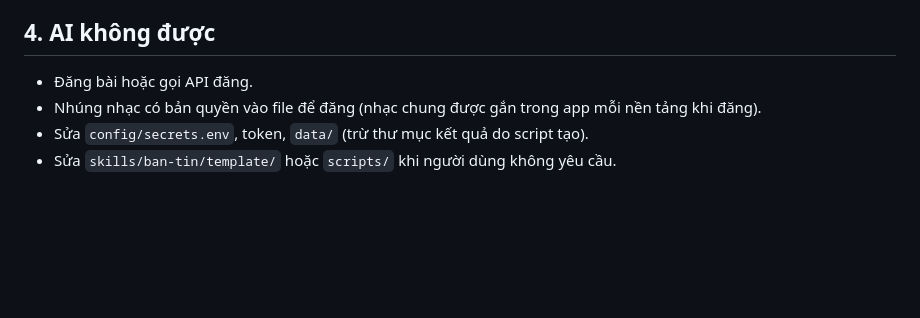
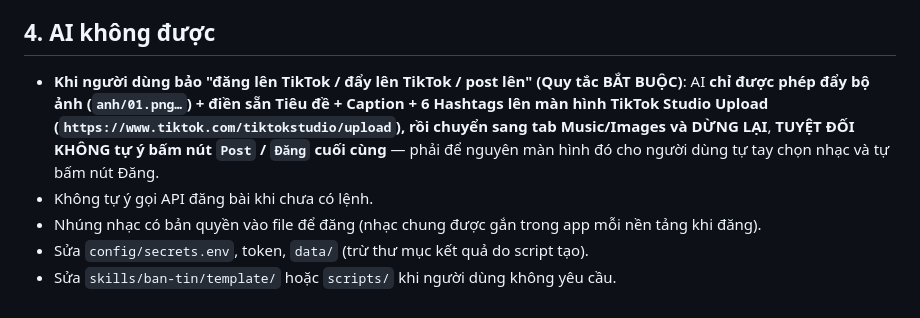
Before and after one commit to rongconn-source/NewsVideo, a Markdown page: AGENTS.md, the part around the change. Drawn GitHub-style; blank space fills up the shorter version.

Commit message:
docs(rules): never auto-click Post on TikTok Studio, only stage photos and caption for user to pick music

```diff
--- a/AGENTS.md
+++ b/AGENTS.md
@@ -56,7 +56,8 @@ Bản tin tức tổng hợp của một khu vực, dạng **ảnh lướt 9:16
 - Địa giới: từ 1/7/2025 nhiều tỉnh đã sáp nhập (vd. Bình Định → Gia Lai; Quy Nhơn nay là các phường thuộc tỉnh Gia Lai). Dùng tên đơn vị hành chính mới như bài báo gốc.
 
 ## 4. AI không được
-- Đăng bài hoặc gọi API đăng.
+- **Khi người dùng bảo "đăng lên TikTok / đẩy lên TikTok / post lên" (Quy tắc BẮT BUỘC)**: AI **chỉ được phép đẩy bộ ảnh (`anh/01.png…`) + điền sẵn Tiêu đề + Caption + 6 Hashtags lên màn hình TikTok Studio Upload (`https://www.tiktok.com/tiktokstudio/upload`), rồi chuyển sang tab Music/Images và DỪNG LẠI**, **TUYỆT ĐỐI KHÔNG tự ý bấm nút `Post` / `Đăng` cuối cùng** — phải để nguyên màn hình đó cho người dùng tự tay chọn nhạc và tự bấm nút Đăng.
+- Không tự ý gọi API đăng bài khi chưa có lệnh.
 - Nhúng nhạc có bản quyền vào file để đăng (nhạc chung được gắn trong app mỗi nền tảng khi đăng).
 - Sửa `config/secrets.env`, token, `data/` (trừ thư mục kết quả do script tạo).
 - Sửa `skills/ban-tin/template/` hoặc `scripts/` khi người dùng không yêu cầu.
```
Also changed, not shown: skills/ban-tin/SKILL.md (+1 -1 lines).
